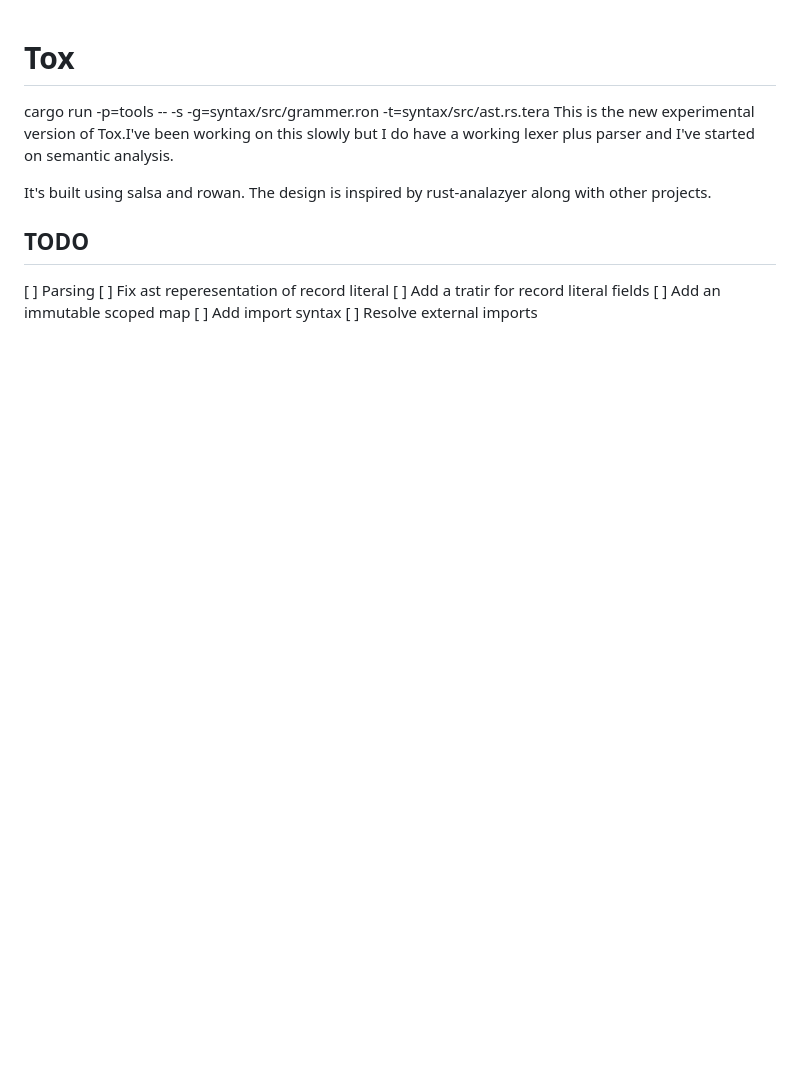
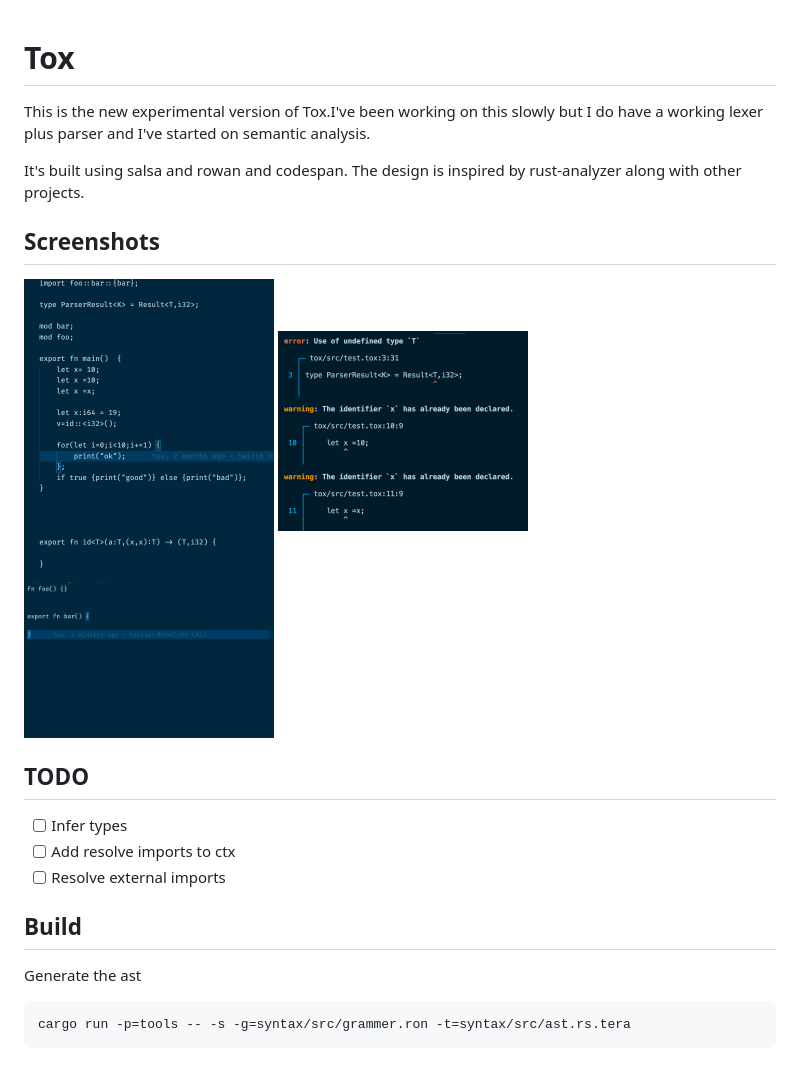
Before and after one commit to Lapz/tox, a Markdown page: README.md, the part around the change. GitHub-like rendering; pictures changed too: assets/bar.png (added), assets/errors.png (added), assets/program.png (added); blank space fills up the shorter version.

````diff
--- a/README.md
+++ b/README.md
@@ -1,15 +1,25 @@
 # Tox
 
-cargo run -p=tools -- -s -g=syntax/src/grammer.ron -t=syntax/src/ast.rs.tera
 This is the new experimental version of Tox.I've been working on this slowly but I do have a working lexer plus parser and I've started on semantic analysis.
 
-It's built using salsa and rowan. The design is inspired by rust-analazyer along with other projects.
+It's built using salsa and rowan and codespan. The design is inspired by rust-analyzer along with other projects.
+
+## Screenshots
+
+<img src='./assets/program.png' width=250>
+<img src='./assets/errors.png' width=250>
+<img src='./assets/bar.png' width=250>
 
 ## TODO
 
-[ ] Parsing
-[ ] Fix ast reperesentation of record literal
-[ ] Add a tratir for record literal fields
-[ ] Add an immutable scoped map
-[ ] Add import syntax
-[ ] Resolve external imports
+- [ ] Infer types
+- [ ] Add resolve imports to ctx
+- [ ] Resolve external imports
+
+## Build
+
+Generate the ast
+
+```bash
+cargo run -p=tools -- -s -g=syntax/src/grammer.ron -t=syntax/src/ast.rs.tera
+```
````
